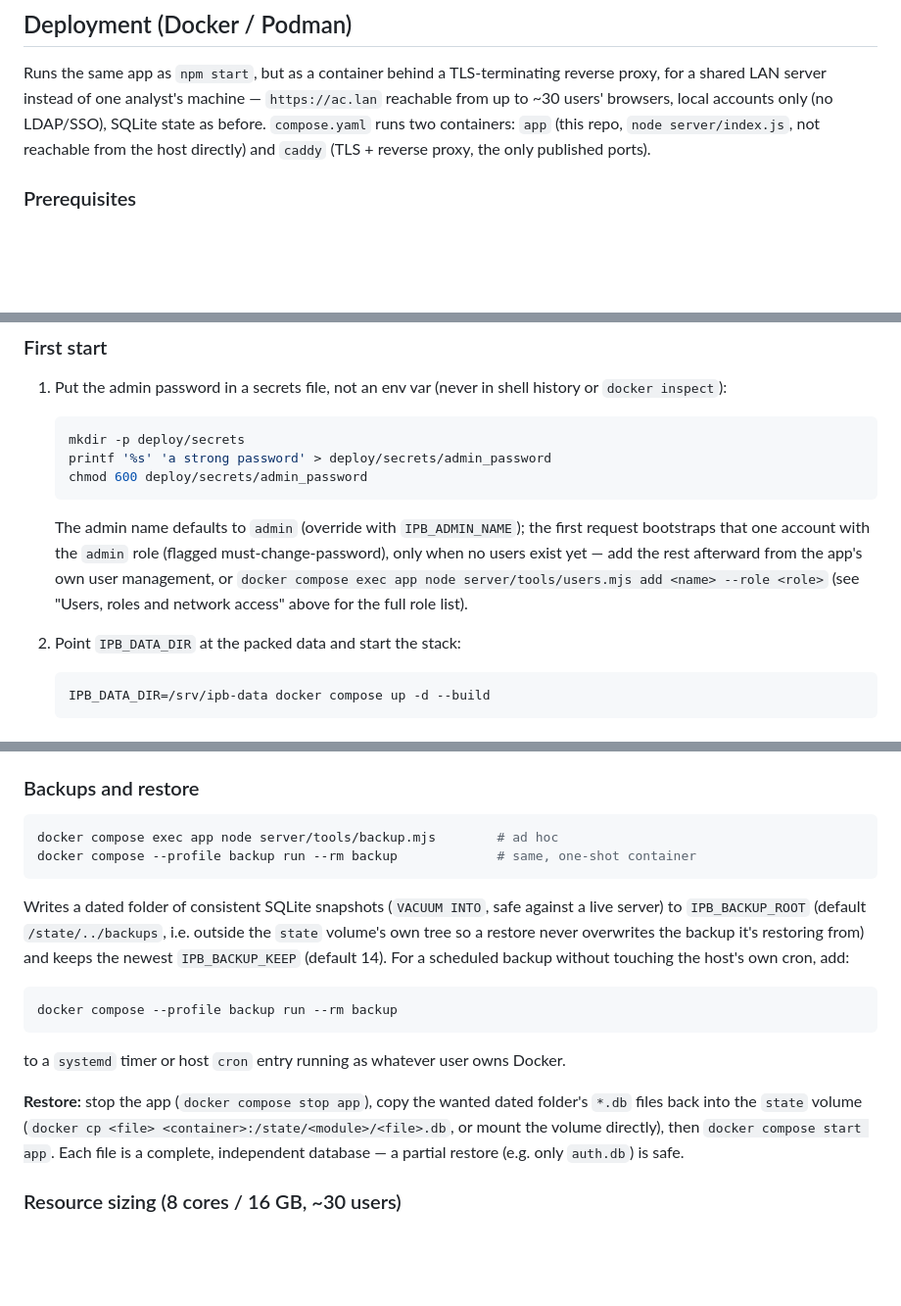
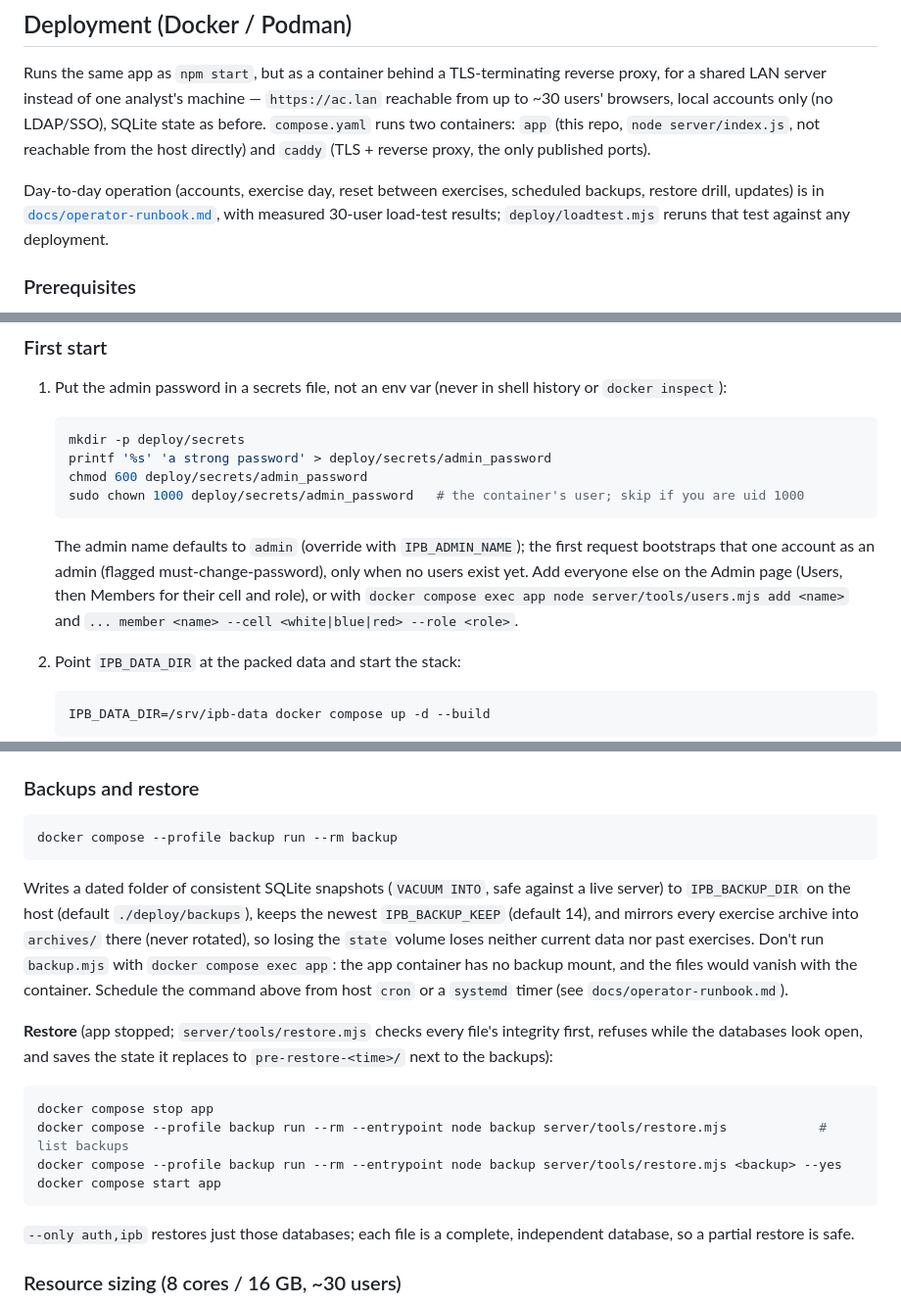
Before and after one commit to iamanro/ipb2, a Markdown page: README.md, 3 parts joined by grey strips. Shown at 98% size. Rendered like a GitHub page; blank space fills up the shorter version.

````diff
--- a/README.md
+++ b/README.md
@@ -1095,6 +1095,12 @@ only (no LDAP/SSO), SQLite state as before. `compose.yaml` runs two
 containers: `app` (this repo, `node server/index.js`, not reachable from the
 host directly) and `caddy` (TLS + reverse proxy, the only published ports).
 
+Day-to-day operation (accounts, exercise day, reset between exercises,
+scheduled backups, restore drill, updates) is in
+[`docs/operator-runbook.md`](docs/operator-runbook.md), with measured
+30-user load-test results; `deploy/loadtest.mjs` reruns that test against
+any deployment.
+
 ### Prerequisites
 
 - Docker 24+ with the `compose` plugin, or Podman 4+ with `podman compose`
@@ -1132,14 +1138,15 @@ an NFS/SMB mount of the NAS target) before `docker compose up`.
    mkdir -p deploy/secrets
    printf '%s' 'a strong password' > deploy/secrets/admin_password
    chmod 600 deploy/secrets/admin_password
+   sudo chown 1000 deploy/secrets/admin_password   # the container's user; skip if you are uid 1000
    ```
 
    The admin name defaults to `admin` (override with `IPB_ADMIN_NAME`); the
-   first request bootstraps that one account with the `admin` role (flagged
-   must-change-password), only when no users exist yet — add the rest
-   afterward from the app's own user management, or `docker compose exec
-   app node server/tools/users.mjs add <name> --role <role>` (see "Users,
-   roles and network access" above for the full role list).
+   first request bootstraps that one account as an admin (flagged
+   must-change-password), only when no users exist yet. Add everyone else on
+   the Admin page (Users, then Members for their cell and role), or with
+   `docker compose exec app node server/tools/users.mjs add <name>` and
+   `... member <name> --cell <white|blue|red> --role <role>`.
 
 2. Point `IPB_DATA_DIR` at the packed data and start the stack:
 
@@ -1204,28 +1211,32 @@ automatically on next open, so a schema change needs no separate step.
 ### Backups and restore
 
 ```bash
-docker compose exec app node server/tools/backup.mjs        # ad hoc
-docker compose --profile backup run --rm backup             # same, one-shot container
+docker compose --profile backup run --rm backup
 ```
 
 Writes a dated folder of consistent SQLite snapshots (`VACUUM INTO`, safe
-against a live server) to `IPB_BACKUP_ROOT` (default `/state/../backups`,
-i.e. outside the `state` volume's own tree so a restore never overwrites the
-backup it's restoring from) and keeps the newest `IPB_BACKUP_KEEP` (default
-14). For a scheduled backup without touching the host's own cron, add:
+against a live server) to `IPB_BACKUP_DIR` on the host (default
+`./deploy/backups`), keeps the newest `IPB_BACKUP_KEEP` (default 14), and
+mirrors every exercise archive into `archives/` there (never rotated), so
+losing the `state` volume loses neither current data nor past exercises.
+Don't run `backup.mjs` with `docker compose exec app`: the app container has
+no backup mount, and the files would vanish with the container. Schedule the
+command above from host `cron` or a `systemd` timer (see
+`docs/operator-runbook.md`).
+
+**Restore** (app stopped; `server/tools/restore.mjs` checks every file's
+integrity first, refuses while the databases look open, and saves the state
+it replaces to `pre-restore-<time>/` next to the backups):
 
 ```bash
-docker compose --profile backup run --rm backup
+docker compose stop app
+docker compose --profile backup run --rm --entrypoint node backup server/tools/restore.mjs            # list backups
+docker compose --profile backup run --rm --entrypoint node backup server/tools/restore.mjs <backup> --yes
+docker compose start app
 ```
 
-to a `systemd` timer or host `cron` entry running as whatever user owns
-Docker.
-
-**Restore:** stop the app (`docker compose stop app`), copy the wanted
-dated folder's `*.db` files back into the `state` volume (`docker cp
-<file> <container>:/state/<module>/<file>.db`, or mount the volume
-directly), then `docker compose start app`. Each file is a complete,
-independent database — a partial restore (e.g. only `auth.db`) is safe.
+`--only auth,ipb` restores just those databases; each file is a complete,
+independent database, so a partial restore is safe.
 
 ### Resource sizing (8 cores / 16 GB, ~30 users)
 
````
Also changed, not shown: docs/operator-runbook.md (added, +159 -0 lines).
